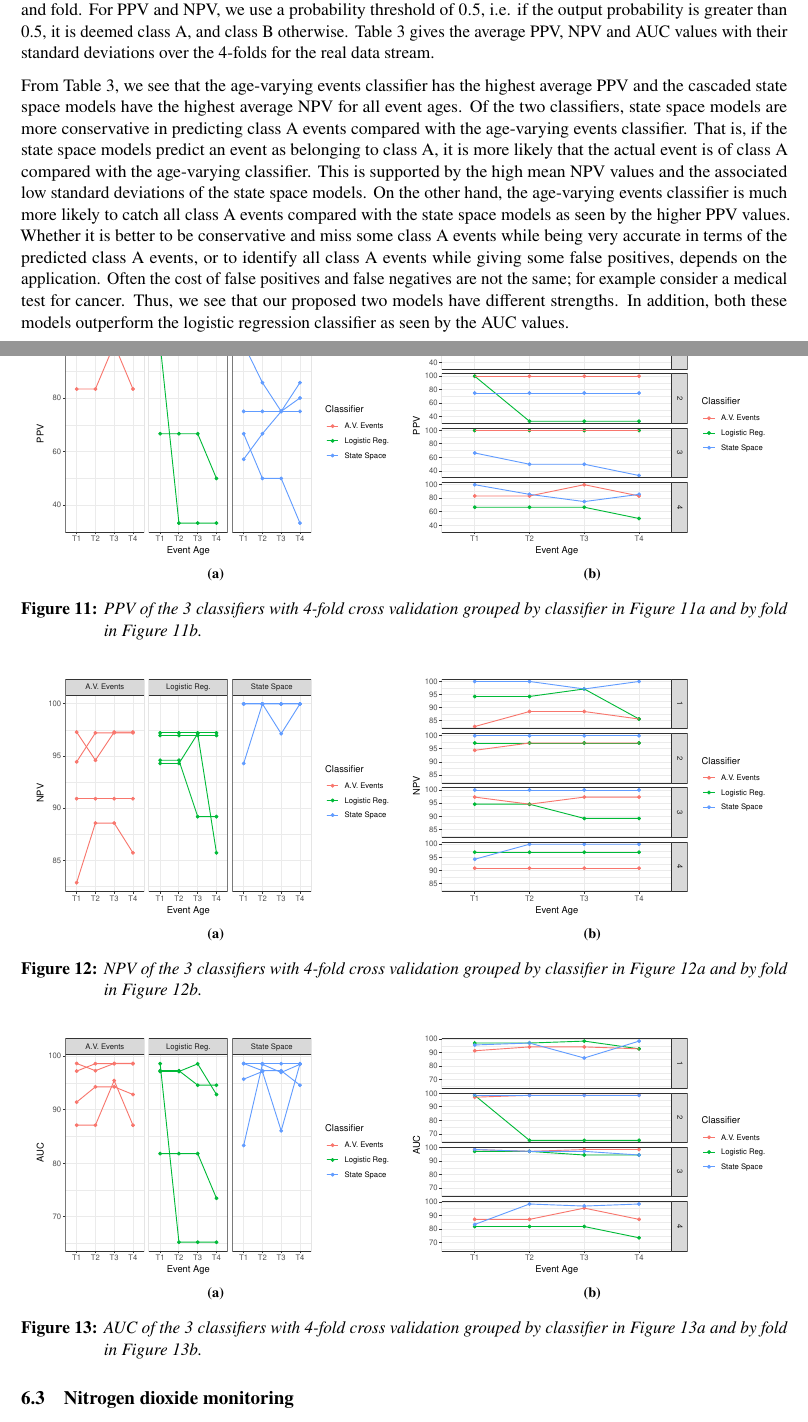
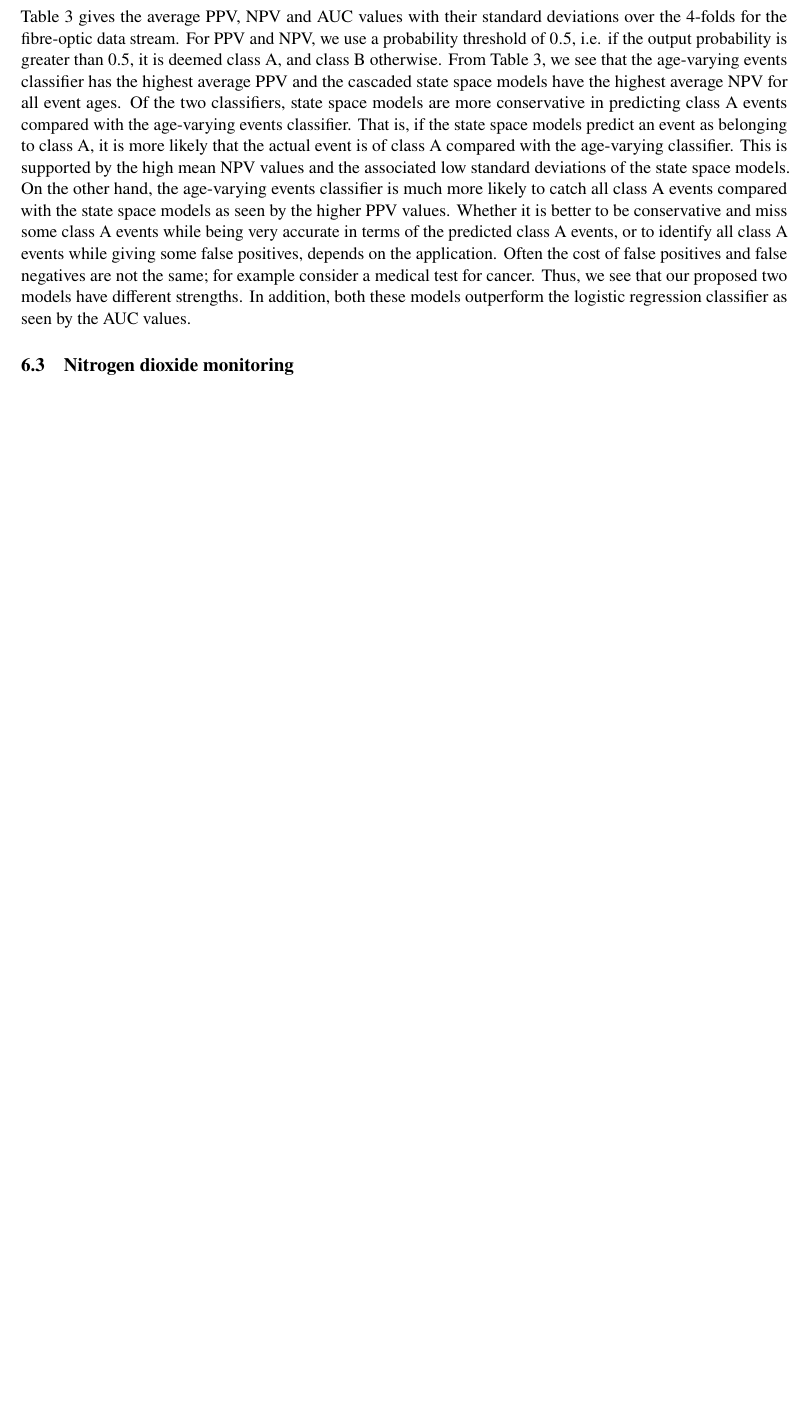
Before and after one commit to sevvandi/eventstream_paper, a LaTeX paper (main.tex): two parts of pages 12 and 13 of 19 before the commit and part of page 13 of 18 after it, the two joined at a grey line, cut so that both start at the same text, the shorter picture padded with empty space. Compiled offline with pdfLaTeX.

Commit message:
Removed graphs for fibre optic application

```diff
--- a/main.tex
+++ b/main.tex
@@ -12,6 +12,7 @@
 \usepackage[margin=2cm]{geometry}
 \usepackage[linesnumbered,lined,boxed,commentsnumbered]{algorithm2e}
 \usepackage{tikz}
+\usepackage{comment}
 \usetikzlibrary{shapes.geometric, arrows}
 \tikzstyle{standard} = [rectangle, rounded corners, minimum width=1.5cm, minimum height=2cm,text width=2.5 cm, text centered, draw=black, fill=black!5]
 \tikzstyle{io} = [trapezium, trapezium left angle=70, trapezium right angle=110, minimum width=3cm, minimum height=1cm, text centered, draw=black, fill=blue!30]
@@ -541,7 +542,8 @@ The number of predicted positives in PPV is the sum of true positives and false
 
 In contrast, the area under the receiver operator characteristic (ROC) curve is a single measure that captures the effectiveness of a classifier. The ROC curve is a plot of the true positive rate against the false positive rate for different classification thresholds. The area under the curve (AUC) provides a measure of discrimination between positive and negative classes. The AUC can be interpreted as the probability that a positive observation is ranked higher than a negative observation. The AUC does not depend on the classification threshold as it is an aggregate measure. An AUC closer to 1 is reflective of a good model, while a random predictor will give an AUC closer to 0.5.
 
-The graphs in Figures~\ref{fig:RealPPV},~\ref{fig:RealNPV} and~\ref{fig:RealROC} give the PPV, NPV and AUC values of the 3 classifiers grouped by classifier and fold. For PPV and NPV, we use a probability threshold of $0.5$, i.e. if the output probability is greater than 0.5, it is deemed class A, and class B otherwise.  Table~\ref{tab:AverageAccuracyReal} gives the average PPV, NPV and AUC values with their standard deviations over the $4$-folds for the real data stream.
+%The graphs in Figures~\ref{fig:RealPPV},~\ref{fig:RealNPV} and~\ref{fig:RealROC} give the PPV, NPV and AUC values of the 3 classifiers grouped by classifier and fold.
+
 
 % PPV - dev events 0.964285714	1	1	0.964285714
 % PPV - dma 0.683333333	0.816071429	0.85625	0.6375
@@ -621,8 +628,7 @@ The graphs in Figures~\ref{fig:RealPPV},~\ref{fig:RealNPV} and~\ref{fig:RealROC}
 	\end{tabular}
 	 \caption{Mean and standard deviation of PPV, NPV and AUC $(\%)$ over $4$ folds.}\label{tab:AverageAccuracyReal}
 \end{table}
-
-From Table~\ref{tab:AverageAccuracyReal}, we see that the age-varying events classifier has the highest average PPV and the cascaded state space models have the highest average NPV for all event ages. Of the two classifiers, state space models are more conservative in predicting class A events compared with the age-varying events classifier. That is, if the state space models predict an event as belonging to class A, it is more likely that the actual event is of class A compared with the age-varying classifier. This is supported by the high mean NPV values and the associated low standard deviations of the state space models. On the other hand, the age-varying events classifier is much more likely to catch all class A events compared with the state space models as seen by the higher PPV values. Whether it is better to be conservative and miss some class A events while being very accurate in terms of the predicted class A events, or to identify all class A events while giving some false positives, depends on the application. Often the cost of  false positives and false negatives are not the same; for example consider a medical test for cancer. Thus, we see that our proposed two models have different strengths. In addition, both these models outperform the logistic regression classifier as seen by the AUC values.
+Table~\ref{tab:AverageAccuracyReal} gives the average PPV, NPV and AUC values with their standard deviations over the $4$-folds for the fibre-optic data stream. For PPV and NPV, we use a probability threshold of $0.5$, i.e. if the output probability is greater than 0.5, it is deemed class A, and class B otherwise. From Table~\ref{tab:AverageAccuracyReal}, we see that the age-varying events classifier has the highest average PPV and the cascaded state space models have the highest average NPV for all event ages. Of the two classifiers, state space models are more conservative in predicting class A events compared with the age-varying events classifier. That is, if the state space models predict an event as belonging to class A, it is more likely that the actual event is of class A compared with the age-varying classifier. This is supported by the high mean NPV values and the associated low standard deviations of the state space models. On the other hand, the age-varying events classifier is much more likely to catch all class A events compared with the state space models as seen by the higher PPV values. Whether it is better to be conservative and miss some class A events while being very accurate in terms of the predicted class A events, or to identify all class A events while giving some false positives, depends on the application. Often the cost of  false positives and false negatives are not the same; for example consider a medical test for cancer. Thus, we see that our proposed two models have different strengths. In addition, both these models outperform the logistic regression classifier as seen by the AUC values.
 
 \subsection{Nitrogen dioxide monitoring}\label{sec:NO2Exp}
 
```
Also changed, not shown: main.tex (7 more changed lines).
